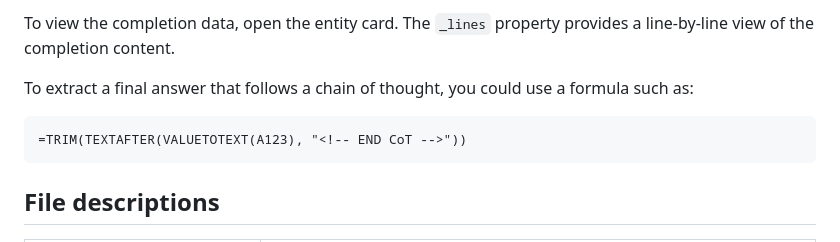
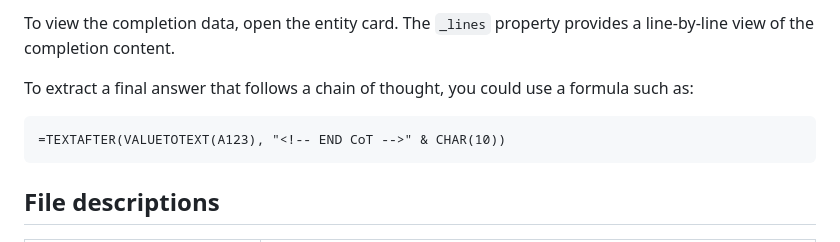
Before and after one commit to robatwilliams/openai-excel-functions, a Markdown page: README.md, the part around the change. GitHub-like rendering.

Commit message:
Explicitly match newline due to TRIM not supporting this

````diff
--- a/README.md
+++ b/README.md
@@ -45,7 +45,7 @@ To view the completion data, open the entity card. The `_lines` property provide
 To extract a final answer that follows a chain of thought, you could use a formula such as:
 
 ```
-=TRIM(TEXTAFTER(VALUETOTEXT(A123), "<!-- END CoT -->"))
+=TEXTAFTER(VALUETOTEXT(A123), "<!-- END CoT -->" & CHAR(10))
 ```
 
 ## File descriptions
````
